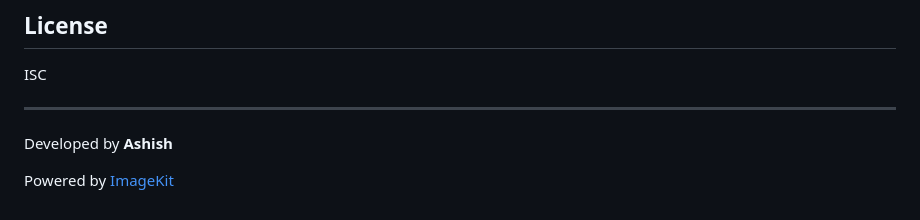
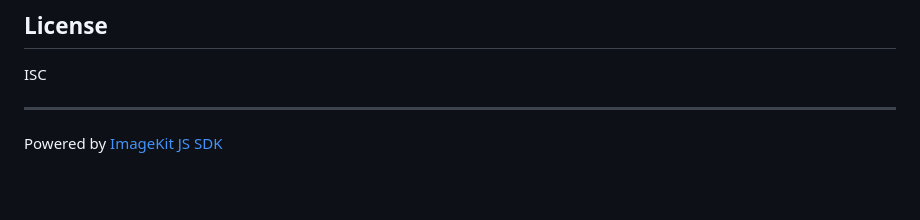
Before and after one commit to Kashish-dev-101/ClientSideFileUpload, a Markdown page: README.md, the part around the change. GitHub-like rendering; blank space fills up the shorter version.

```diff
--- a/README.md
+++ b/README.md
@@ -190,6 +190,4 @@ ISC
 
 ---
 
-Developed by **Ashish**
-
-Powered by [ImageKit](https://imagekit.io)
+Powered by [ImageKit JS SDK](https://imagekit.io)
```
